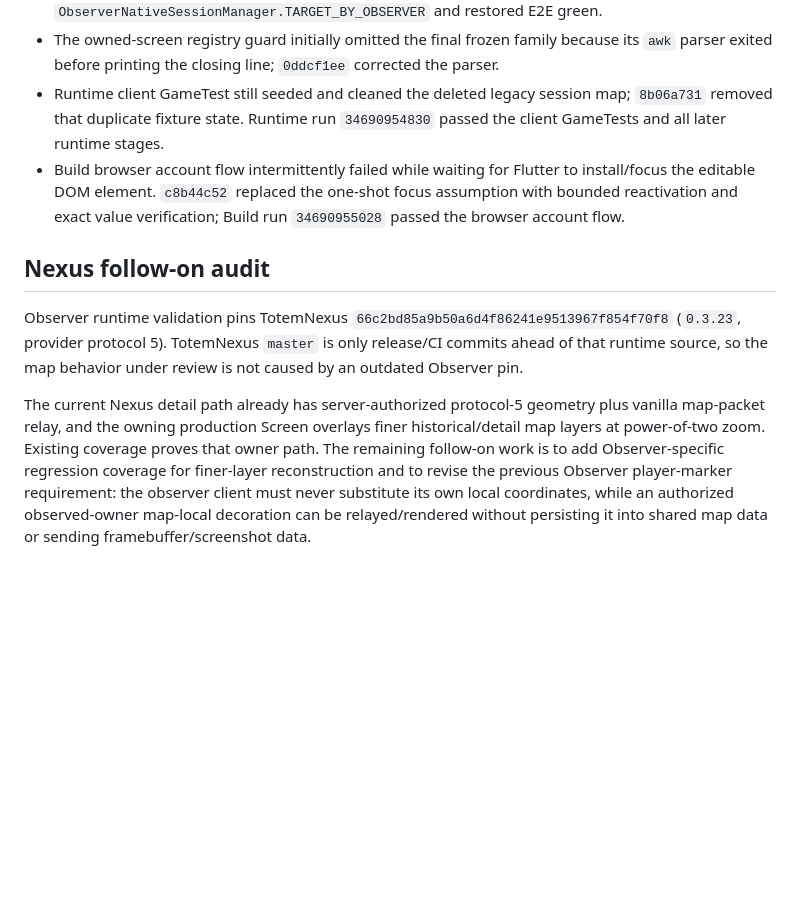
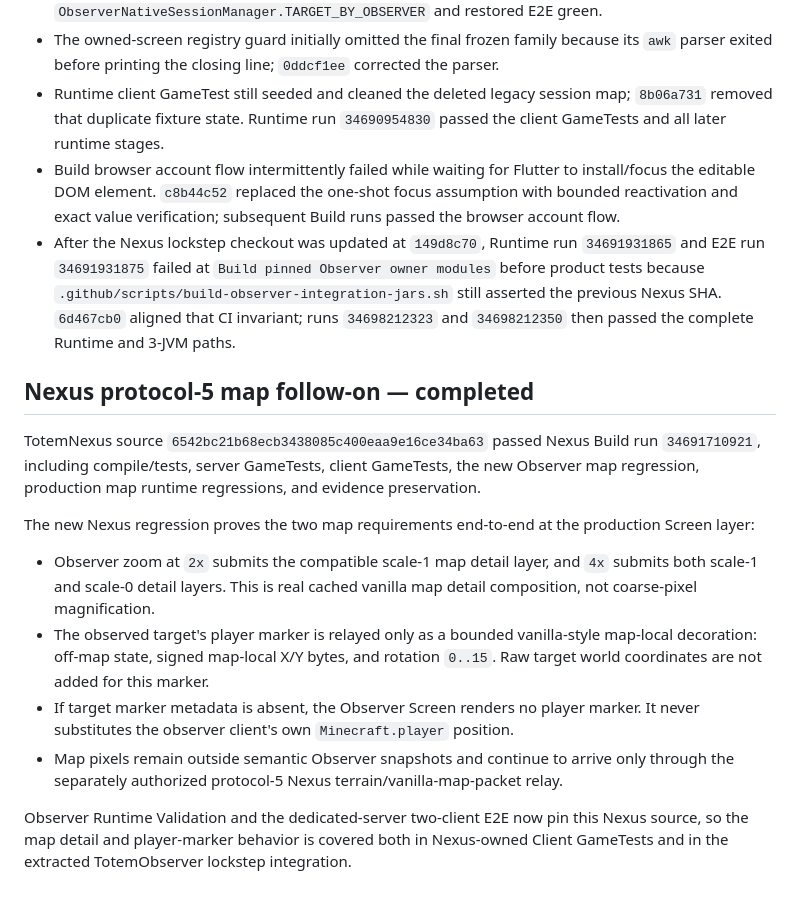
Before and after one commit to Yunitrish006006/TotemObserver, a Markdown page: VALIDATION.md, the part around one of its changes. Drawn GitHub-style; blank space fills up the shorter version.

Commit message:
docs(observer): record Nexus protocol 5 map integration

```diff
--- a/VALIDATION.md
+++ b/VALIDATION.md
@@ -44,10 +57,18 @@ These three workflows are green on the same code HEAD. The validation-document c
 - The 3-JVM E2E fixture retained the same stale reflection; `57e46d8e` moved it to `ObserverNativeSessionManager.TARGET_BY_OBSERVER` and restored E2E green.
 - The owned-screen registry guard initially omitted the final frozen family because its `awk` parser exited before printing the closing line; `0ddcf1ee` corrected the parser.
 - Runtime client GameTest still seeded and cleaned the deleted legacy session map; `8b06a731` removed that duplicate fixture state. Runtime run `34690954830` passed the client GameTests and all later runtime stages.
-- Build browser account flow intermittently failed while waiting for Flutter to install/focus the editable DOM element. `c8b44c52` replaced the one-shot focus assumption with bounded reactivation and exact value verification; Build run `34690955028` passed the browser account flow.
+- Build browser account flow intermittently failed while waiting for Flutter to install/focus the editable DOM element. `c8b44c52` replaced the one-shot focus assumption with bounded reactivation and exact value verification; subsequent Build runs passed the browser account flow.
+- After the Nexus lockstep checkout was updated at `149d8c70`, Runtime run `34691931865` and E2E run `34691931875` failed at `Build pinned Observer owner modules` before product tests because `.github/scripts/build-observer-integration-jars.sh` still asserted the previous Nexus SHA. `6d467cb0` aligned that CI invariant; runs `34698212323` and `34698212350` then passed the complete Runtime and 3-JVM paths.
 
-## Nexus follow-on audit
+## Nexus protocol-5 map follow-on — completed
 
-Observer runtime validation pins TotemNexus `66c2bd85a9b50a6d4f86241e9513967f854f70f8` (`0.3.23`, provider protocol 5). TotemNexus `master` is only release/CI commits ahead of that runtime source, so the map behavior under review is not caused by an outdated Observer pin.
+TotemNexus source `6542bc21b68ecb3438085c400eaa9e16ce34ba63` passed Nexus Build run `34691710921`, including compile/tests, server GameTests, client GameTests, the new Observer map regression, production map runtime regressions, and evidence preservation.
 
-The current Nexus detail path already has server-authorized protocol-5 geometry plus vanilla map-packet relay, and the owning production Screen overlays finer historical/detail map layers at power-of-two zoom. Existing coverage proves that owner path. The remaining follow-on work is to add Observer-specific regression coverage for finer-layer reconstruction and to revise the previous Observer player-marker requirement: the observer client must never substitute its own local coordinates, while an authorized observed-owner map-local decoration can be relayed/rendered without persisting it into shared map data or sending framebuffer/screenshot data.
+The new Nexus regression proves the two map requirements end-to-end at the production Screen layer:
+
+- Observer zoom at `2x` submits the compatible scale-1 map detail layer, and `4x` submits both scale-1 and scale-0 detail layers. This is real cached vanilla map detail composition, not coarse-pixel magnification.
+- The observed target's player marker is relayed only as a bounded vanilla-style map-local decoration: off-map state, signed map-local X/Y bytes, and rotation `0..15`. Raw target world coordinates are not added for this marker.
+- If target marker metadata is absent, the Observer Screen renders no player marker. It never substitutes the observer client's own `Minecraft.player` position.
+- Map pixels remain outside semantic Observer snapshots and continue to arrive only through the separately authorized protocol-5 Nexus terrain/vanilla-map-packet relay.
+
+Observer Runtime Validation and the dedicated-server two-client E2E now pin this Nexus source, so the map detail and player-marker behavior is covered both in Nexus-owned Client GameTests and in the extracted TotemObserver lockstep integration.
```
Also changed, not shown: other parts of VALIDATION.md (+14 -1 lines).
